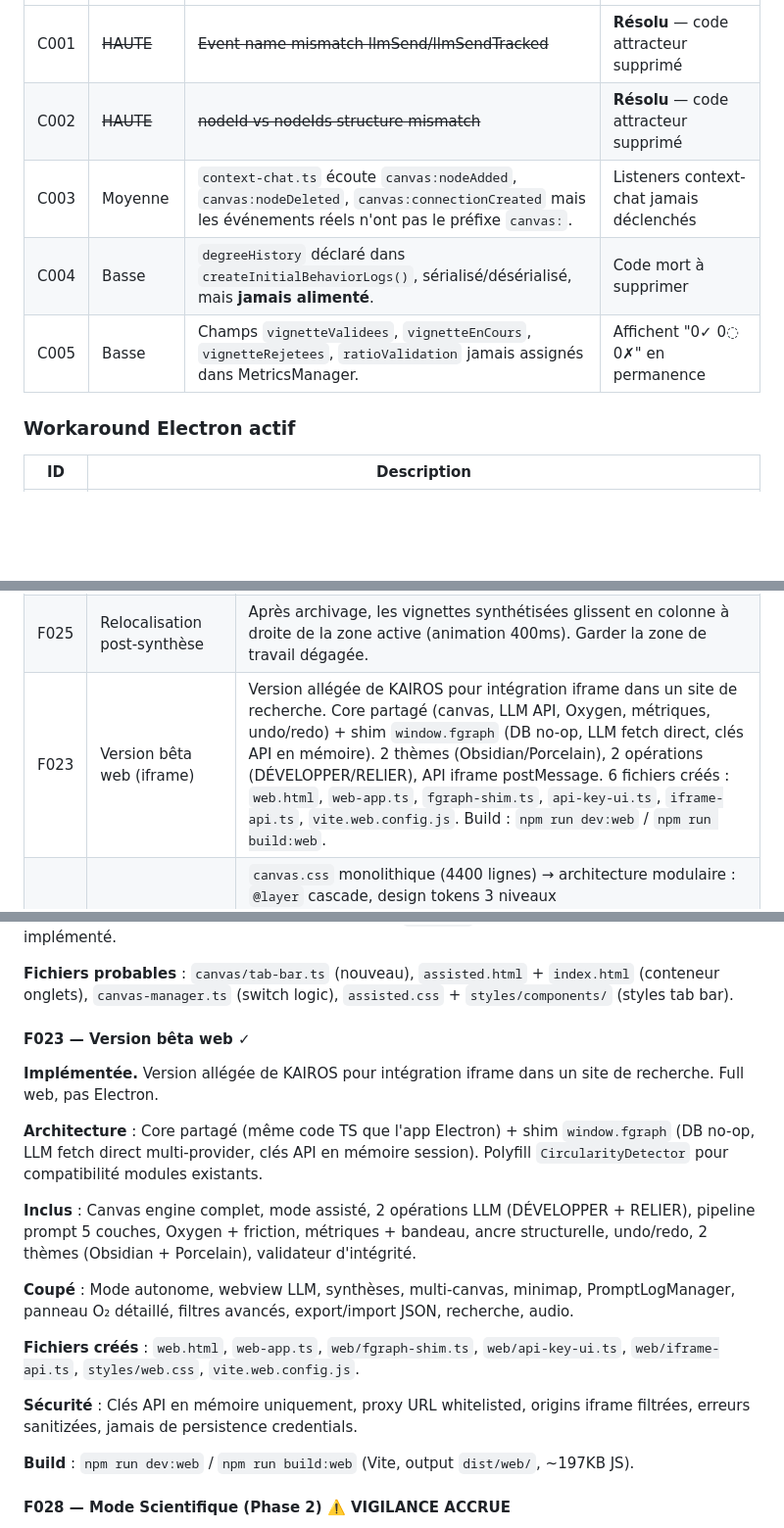
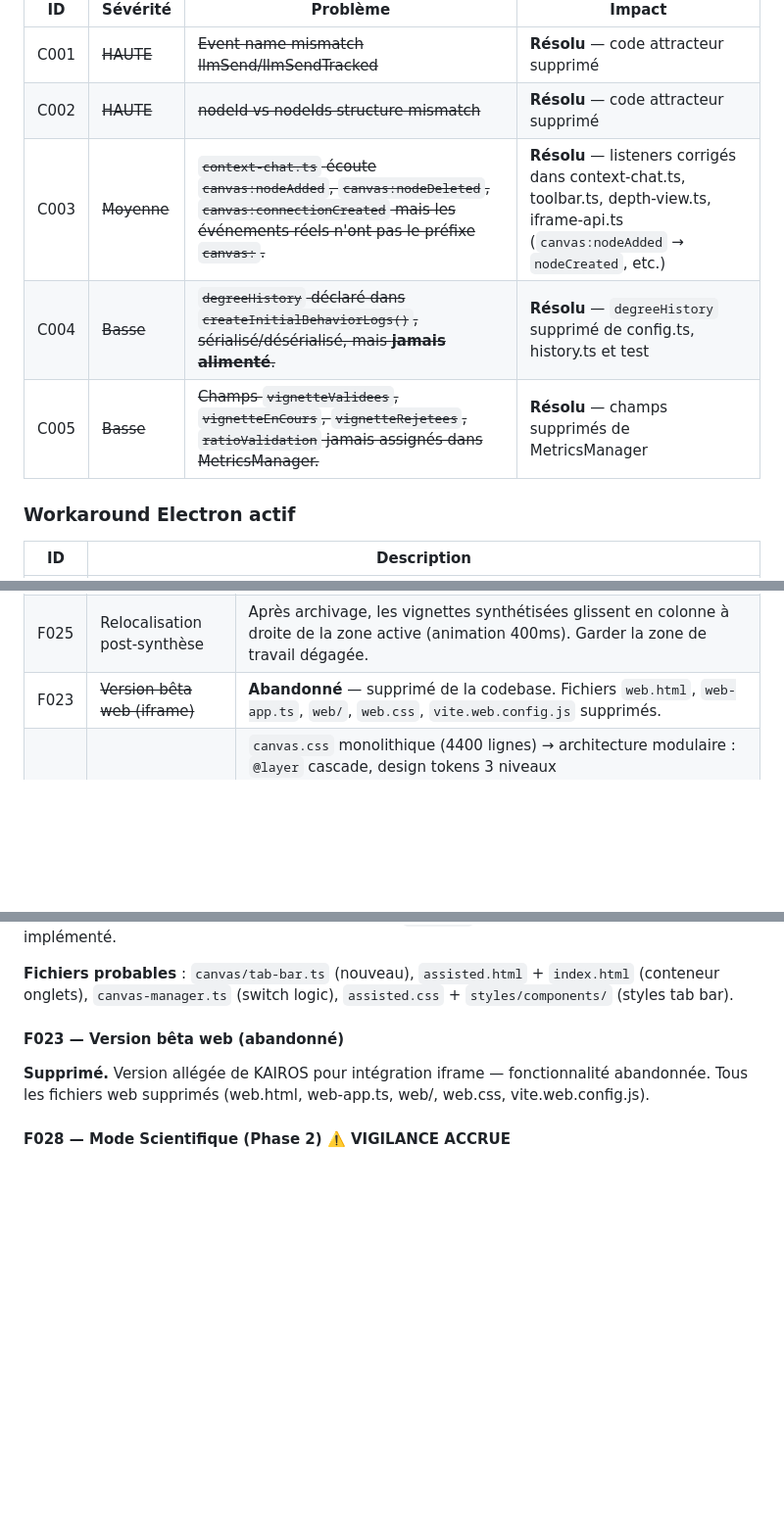
Before and after one commit to Kairos-commu/site-de-recherche, a Markdown page: docs/ROADMAP.md, 3 parts joined by grey strips. Shown at 98% size. Drawn GitHub-style; blank space fills up the shorter version.

Commit message:
docs: sync from Kairos 2026-02-19

```diff
--- a/docs/ROADMAP.md
+++ b/docs/ROADMAP.md
@@ -25,9 +25,9 @@
 |---|---|---|---|
 | C001 | ~~HAUTE~~ | ~~Event name mismatch llmSend/llmSendTracked~~ | **Résolu** — code attracteur supprimé |
 | C002 | ~~HAUTE~~ | ~~nodeId vs nodeIds structure mismatch~~ | **Résolu** — code attracteur supprimé |
-| C003 | Moyenne | `context-chat.ts` écoute `canvas:nodeAdded`, `canvas:nodeDeleted`, `canvas:connectionCreated` mais les événements réels n'ont pas le préfixe `canvas:`. | Listeners context-chat jamais déclenchés |
-| C004 | Basse | `degreeHistory` déclaré dans `createInitialBehaviorLogs()`, sérialisé/désérialisé, mais **jamais alimenté**. | Code mort à supprimer |
-| C005 | Basse | Champs `vignetteValidees`, `vignetteEnCours`, `vignetteRejetees`, `ratioValidation` jamais assignés dans MetricsManager. | Affichent "0✓ 0◌ 0✗" en permanence |
+| C003 | ~~Moyenne~~ | ~~`context-chat.ts` écoute `canvas:nodeAdded`, `canvas:nodeDeleted`, `canvas:connectionCreated` mais les événements réels n'ont pas le préfixe `canvas:`.~~ | **Résolu** — listeners corrigés dans context-chat.ts, toolbar.ts, depth-view.ts, iframe-api.ts (`canvas:nodeAdded` → `nodeCreated`, etc.) |
+| C004 | ~~Basse~~ | ~~`degreeHistory` déclaré dans `createInitialBehaviorLogs()`, sérialisé/désérialisé, mais **jamais alimenté**.~~ | **Résolu** — `degreeHistory` supprimé de config.ts, history.ts et test |
+| C005 | ~~Basse~~ | ~~Champs `vignetteValidees`, `vignetteEnCours`, `vignetteRejetees`, `ratioValidation` jamais assignés dans MetricsManager.~~ | **Résolu** — champs supprimés de MetricsManager |
 
 ### Workaround Electron actif
 
@@ -65,7 +65,7 @@
 | F013 | Layout arbre hiérarchique | Bouton "Arbre" : réorganisation top-down via connexions `implies`. Algorithme Sugiyama (BFS layering, barycentre, centrage). Animation CSS 0.5s + RAF SVG. `fitViewportToNodes()` recadre après layout. Guard `newlyImported` en assisté. Composantes déconnectées côte à côte, isolés en bas. 23 tests unitaires. |
 | F024 | Smart import LLM | Les vignettes importées par DÉVELOPPER sont positionnées près de leur cible de connexion (au lieu de la grille au bas du viewport). Fallback `getVisibleBottomPosition()` si pas de cible. |
 | F025 | Relocalisation post-synthèse | Après archivage, les vignettes synthétisées glissent en colonne à droite de la zone active (animation 400ms). Garder la zone de travail dégagée. |
-| F023 | Version bêta web (iframe) | Version allégée de KAIROS pour intégration iframe dans un site de recherche. Core partagé (canvas, LLM API, Oxygen, métriques, undo/redo) + shim `window.fgraph` (DB no-op, LLM fetch direct, clés API en mémoire). 2 thèmes (Obsidian/Porcelain), 2 opérations (DÉVELOPPER/RELIER), API iframe postMessage. 6 fichiers créés : `web.html`, `web-app.ts`, `fgraph-shim.ts`, `api-key-ui.ts`, `iframe-api.ts`, `vite.web.config.js`. Build : `npm run dev:web` / `npm run build:web`. |
+| F023 | ~~Version bêta web (iframe)~~ | **Abandonné** — supprimé de la codebase. Fichiers `web.html`, `web-app.ts`, `web/`, `web.css`, `vite.web.config.js` supprimés. |
 | F026 | Refonte architecture CSS | `canvas.css` monolithique (4400 lignes) → architecture modulaire : `@layer` cascade, design tokens 3 niveaux (primitives/sémantiques/composant), 11 fichiers composants avec CSS nesting natif, animations centralisées (`effects/animations.css`), mode color system (`modes/mode-common.css`), variables raccourcies (`--theme-*` → `--*`). Point d'entrée unique `index.css`. Legacy `canvas.css` + `fonts.css` supprimés. |
 | F027 | Vue Profondeur (2.5D) — Phase 1 | Toggle opt-in "Profondeur" (bouton toolbar + touche D). 4 couches de profondeur simulées (scale 0.75→1.03, opacité 0.25→1.0, blur 0→1px, shadow elevation-1→4). Critère Z = récence (`modified`/`created`). Parallaxe souris ±20px + micro-rotation ±8° (perspective per-node 600px). Connexions SVG suivent la profondeur (opacity + marker-end masqué). Drag & drop préservé (snap au front). Fonction `setDepthLayerFn()` swappable pour Phase 2. Fonctionne en assisté + autonome, 4 thèmes. **Bugfix fév. 2026** : timestamps `created` corrigés (ISO string → `Date.now()`), `modified` assigné sur drag end + édition texte, `depthByRecency` robustifié (normalisation string→number, fallback index quand timestamps identiques). Fichiers : `canvas/depth-view.ts`, `canvas/nodes.ts`, `canvas/interactions.ts`, `canvas/menus.ts`, `styles/components/depth-view.css`, tokens dans `tokens.css`. |
 | F029 | Connexions SVG organiques | Courbes Bézier organiques (courbure basée sur distance totale, min 30px, S-curve naturel). Couche glow (stroke 6px, opacity pulsée 0.12↔0.22). Particules SMIL animées (2 cercles/connexion, `animateMotion` + `mpath`). Implies : 2 particules vertes source→cible. Resonance : 1 particule ambrée par direction. Fix markers cassés `index.html`, ajout gradients/filtres manquants `web.html`. Fichiers : `canvas/connections.ts`, `connections.css`, `animations.css`, `reset.css`, 3 HTML. |
@@ -98,21 +101,9 @@
 
 **Fichiers probables** : `canvas/tab-bar.ts` (nouveau), `assisted.html` + `index.html` (conteneur onglets), `canvas-manager.ts` (switch logic), `assisted.css` + `styles/components/` (styles tab bar).
 
-#### F023 — Version bêta web ✓
+#### F023 — Version bêta web (abandonné)
 
-**Implémentée.** Version allégée de KAIROS pour intégration iframe dans un site de recherche. Full web, pas Electron.
-
-**Architecture** : Core partagé (même code TS que l'app Electron) + shim `window.fgraph` (DB no-op, LLM fetch direct multi-provider, clés API en mémoire session). Polyfill `CircularityDetector` pour compatibilité modules existants.
-
-**Inclus** : Canvas engine complet, mode assisté, 2 opérations LLM (DÉVELOPPER + RELIER), pipeline prompt 5 couches, Oxygen + friction, métriques + bandeau, ancre structurelle, undo/redo, 2 thèmes (Obsidian + Porcelain), validateur d'intégrité.
-
-**Coupé** : Mode autonome, webview LLM, synthèses, multi-canvas, minimap, PromptLogManager, panneau O₂ détaillé, filtres avancés, export/import JSON, recherche, audio.
-
-**Fichiers créés** : `web.html`, `web-app.ts`, `web/fgraph-shim.ts`, `web/api-key-ui.ts`, `web/iframe-api.ts`, `styles/web.css`, `vite.web.config.js`.
-
-**Sécurité** : Clés API en mémoire uniquement, proxy URL whitelisted, origins iframe filtrées, erreurs sanitizées, jamais de persistence credentials.
-
-**Build** : `npm run dev:web` / `npm run build:web` (Vite, output `dist/web/`, ~197KB JS).
+**Supprimé.** Version allégée de KAIROS pour intégration iframe — fonctionnalité abandonnée. Tous les fichiers web supprimés (web.html, web-app.ts, web/, web.css, vite.web.config.js).
 
 #### F028 — Mode Scientifique (Phase 2) ⚠️ VIGILANCE ACCRUE
 
```
Also changed, not shown: other parts of docs/ROADMAP.md (+3 -0 lines).
